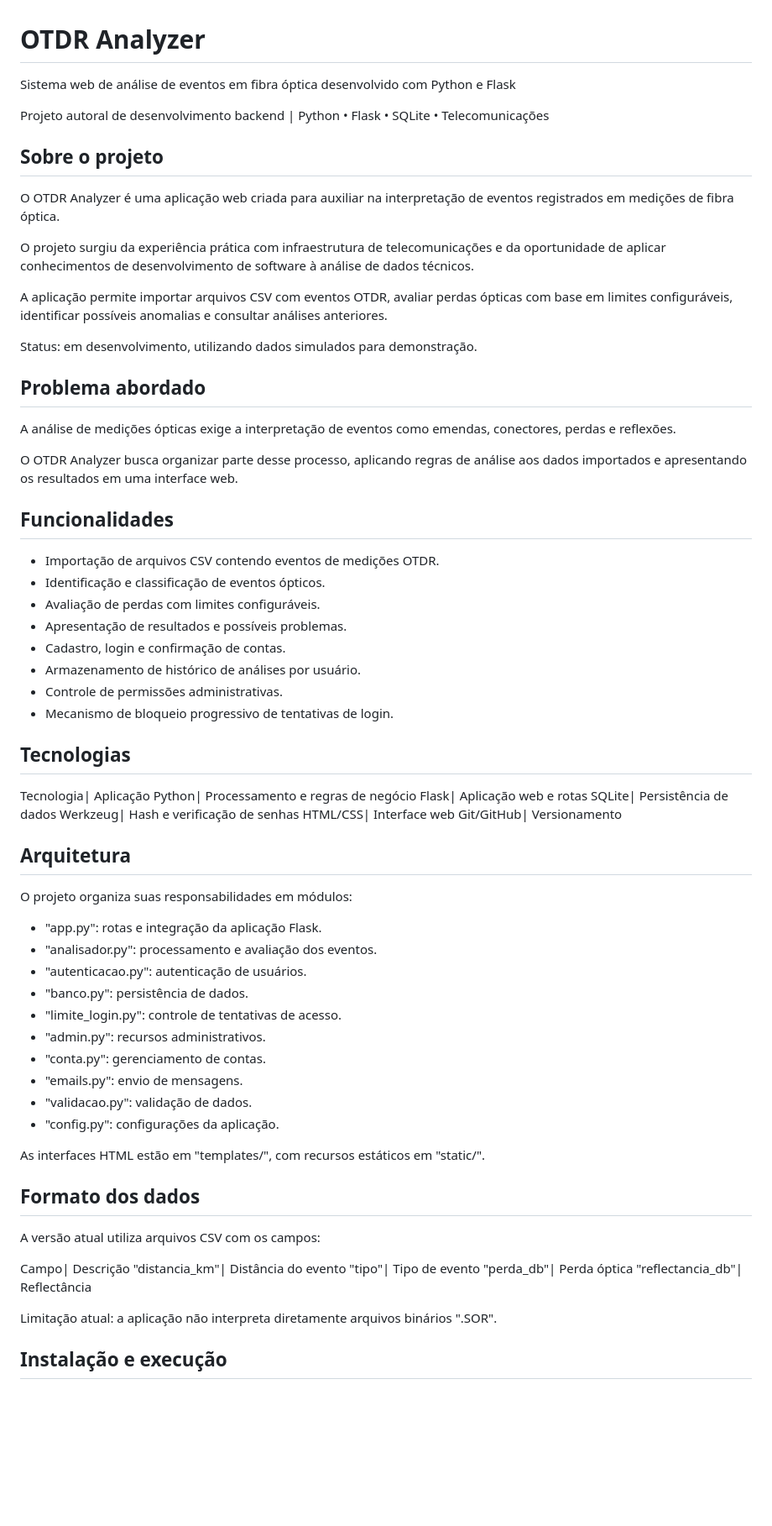
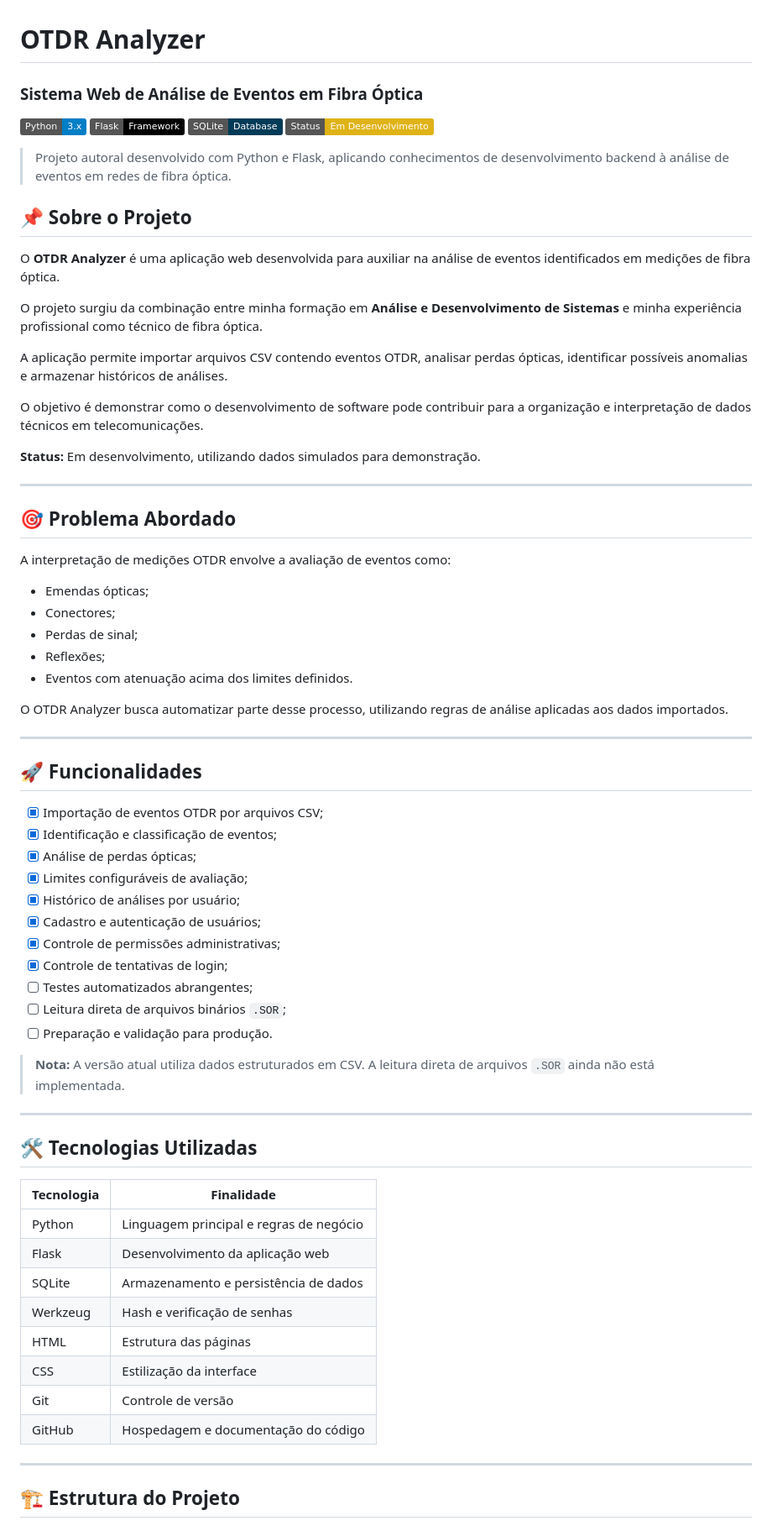
Before and after one commit to e-tezzon/otdr-analyzer, a Markdown page: README.md, the part around one of its changes. Shown at 84% size. Drawn GitHub-style; badges without logos; blank space fills up the shorter version.

Commit message:
Atualizar o README.md

```diff
--- a/README.md
+++ b/README.md
@@ -1,74 +1,74 @@
 # OTDR Analyzer
 
-Sistema web de análise de eventos em fibra óptica desenvolvido com Python e Flask
+### Sistema Web de Análise de Eventos em Fibra Óptica
 
-Projeto autoral de desenvolvimento backend | Python • Flask • SQLite • Telecomunicações
+![Python](https://img.shields.io/badge/Python-3.x-blue?logo=python)
+![Flask](https://img.shields.io/badge/Flask-Framework-black?logo=flask)
+![SQLite](https://img.shields.io/badge/SQLite-Database-003B57?logo=sqlite)
+![Status](https://img.shields.io/badge/Status-Em%20Desenvolvimento-yellow)
 
-## Sobre o projeto
+> Projeto autoral desenvolvido com Python e Flask, aplicando conhecimentos de desenvolvimento backend à análise de eventos em redes de fibra óptica.
 
-O OTDR Analyzer é uma aplicação web criada para auxiliar na interpretação de eventos registrados em medições de fibra óptica.
+## 📌 Sobre o Projeto
 
-O projeto surgiu da experiência prática com infraestrutura de telecomunicações e da oportunidade de aplicar conhecimentos de desenvolvimento de software à análise de dados técnicos.
+O **OTDR Analyzer** é uma aplicação web desenvolvida para auxiliar na análise de eventos identificados em medições de fibra óptica.
 
-A aplicação permite importar arquivos CSV com eventos OTDR, avaliar perdas ópticas com base em limites configuráveis, identificar possíveis anomalias e consultar análises anteriores.
+O projeto surgiu da combinação entre minha formação em **Análise e Desenvolvimento de Sistemas** e minha experiência profissional como técnico de fibra óptica.
 
-Status: em desenvolvimento, utilizando dados simulados para demonstração.
+A aplicação permite importar arquivos CSV contendo eventos OTDR, analisar perdas ópticas, identificar possíveis anomalias e armazenar históricos de análises.
 
-## Problema abordado
+O objetivo é demonstrar como o desenvolvimento de software pode contribuir para a organização e interpretação de dados técnicos em telecomunicações.
 
-A análise de medições ópticas exige a interpretação de eventos como emendas, conectores, perdas e reflexões.
+**Status:** Em desenvolvimento, utilizando dados simulados para demonstração.
 
-O OTDR Analyzer busca organizar parte desse processo, aplicando regras de análise aos dados importados e apresentando os resultados em uma interface web.
+---
 
-## Funcionalidades
+## 🎯 Problema Abordado
 
-- Importação de arquivos CSV contendo eventos de medições OTDR.
-- Identificação e classificação de eventos ópticos.
-- Avaliação de perdas com limites configuráveis.
-- Apresentação de resultados e possíveis problemas.
-- Cadastro, login e confirmação de contas.
-- Armazenamento de histórico de análises por usuário.
-- Controle de permissões administrativas.
-- Mecanismo de bloqueio progressivo de tentativas de login.
+A interpretação de medições OTDR envolve a avaliação de eventos como:
 
-## Tecnologias
+- Emendas ópticas;
+- Conectores;
+- Perdas de sinal;
+- Reflexões;
+- Eventos com atenuação acima dos limites definidos.
 
-Tecnologia| Aplicação
-Python| Processamento e regras de negócio
-Flask| Aplicação web e rotas
-SQLite| Persistência de dados
-Werkzeug| Hash e verificação de senhas
-HTML/CSS| Interface web
-Git/GitHub| Versionamento
+O OTDR Analyzer busca automatizar parte desse processo, utilizando regras de análise aplicadas aos dados importados.
 
-## Arquitetura
+---
 
-O projeto organiza suas responsabilidades em módulos:
+## 🚀 Funcionalidades
 
-- "app.py": rotas e integração da aplicação Flask.
-- "analisador.py": processamento e avaliação dos eventos.
-- "autenticacao.py": autenticação de usuários.
-- "banco.py": persistência de dados.
-- "limite_login.py": controle de tentativas de acesso.
-- "admin.py": recursos administrativos.
-- "conta.py": gerenciamento de contas.
-- "emails.py": envio de mensagens.
-- "validacao.py": validação de dados.
-- "config.py": configurações da aplicação.
+- [x] Importação de eventos OTDR por arquivos CSV;
+- [x] Identificação e classificação de eventos;
+- [x] Análise de perdas ópticas;
+- [x] Limites configuráveis de avaliação;
+- [x] Histórico de análises por usuário;
+- [x] Cadastro e autenticação de usuários;
+- [x] Controle de permissões administrativas;
+- [x] Controle de tentativas de login;
+- [ ] Testes automatizados abrangentes;
+- [ ] Leitura direta de arquivos binários `.SOR`;
+- [ ] Preparação e validação para produção.
 
-As interfaces HTML estão em "templates/", com recursos estáticos em "static/".
+> **Nota:** A versão atual utiliza dados estruturados em CSV. A leitura direta de arquivos `.SOR` ainda não está implementada.
 
-## Formato dos dados
+---
 
-A versão atual utiliza arquivos CSV com os campos:
+## 🛠️ Tecnologias Utilizadas
 
-Campo| Descrição
-"distancia_km"| Distância do evento
-"tipo"| Tipo de evento
-"perda_db"| Perda óptica
-"reflectancia_db"| Reflectância
+| Tecnologia | Finalidade |
+|------------|------------|
+| Python | Linguagem principal e regras de negócio |
+| Flask | Desenvolvimento da aplicação web |
+| SQLite | Armazenamento e persistência de dados |
+| Werkzeug | Hash e verificação de senhas |
+| HTML | Estrutura das páginas |
+| CSS | Estilização da interface |
+| Git | Controle de versão |
+| GitHub | Hospedagem e documentação do código |
 
-Limitação atual: a aplicação não interpreta diretamente arquivos binários ".SOR".
+---
 
-## Instalação e execução
+## 🏗️ Estrutura do Projeto
 
```
Also changed, not shown: other parts of README.md (+153 -28 lines).
